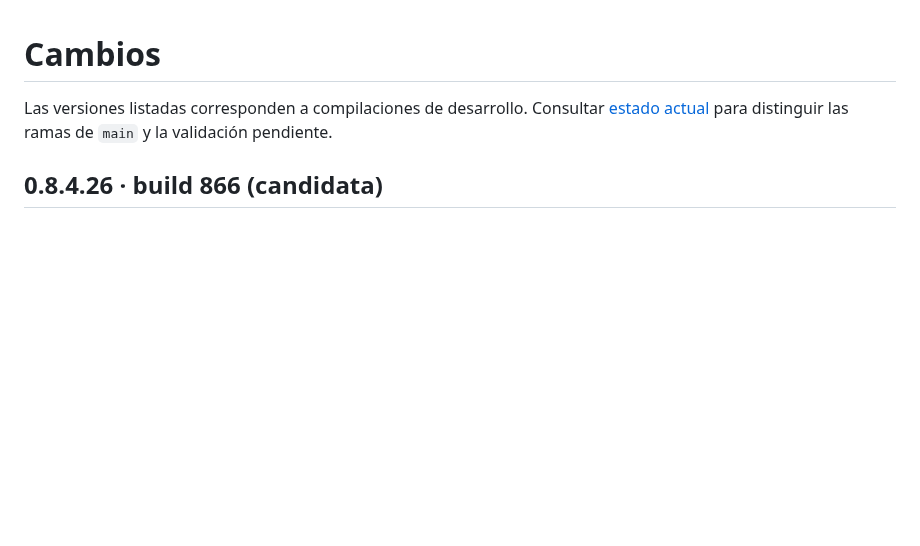
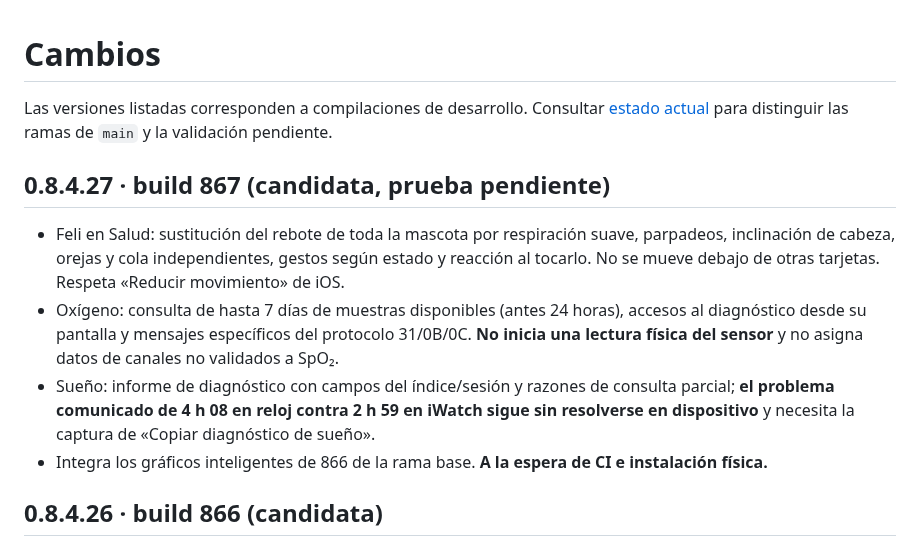
Before and after one commit to eliqs1213-spec/moto-watch-bridge, a Markdown page: CHANGELOG.md, the part around the change. GitHub-like rendering; blank space fills up the shorter version.

Commit message:
docs: log iWatch 867 Feli and oxygen improvements, unresolved physical sleep sync

```diff
--- a/CHANGELOG.md
+++ b/CHANGELOG.md
@@ -1,6 +1,13 @@
 # Cambios
 
 Las versiones listadas corresponden a compilaciones de desarrollo. Consultar [estado actual](docs/ESTADO_ACTUAL.md) para distinguir las ramas de `main` y la validación pendiente.
+
+## 0.8.4.27 · build 867 (candidata, prueba pendiente)
+
+- Feli en Salud: sustitución del rebote de toda la mascota por respiración suave, parpadeos, inclinación de cabeza, orejas y cola independientes, gestos según estado y reacción al tocarlo. No se mueve debajo de otras tarjetas. Respeta «Reducir movimiento» de iOS.
+- Oxígeno: consulta de hasta 7 días de muestras disponibles (antes 24 horas), accesos al diagnóstico desde su pantalla y mensajes específicos del protocolo 31/0B/0C. **No inicia una lectura física del sensor** y no asigna datos de canales no validados a SpO₂.
+- Sueño: informe de diagnóstico con campos del índice/sesión y razones de consulta parcial; **el problema comunicado de 4 h 08 en reloj contra 2 h 59 en iWatch sigue sin resolverse en dispositivo** y necesita la captura de «Copiar diagnóstico de sueño».
+- Integra los gráficos inteligentes de 866 de la rama base. **A la espera de CI e instalación física.**
 
 ## 0.8.4.26 · build 866 (candidata)
 
```
